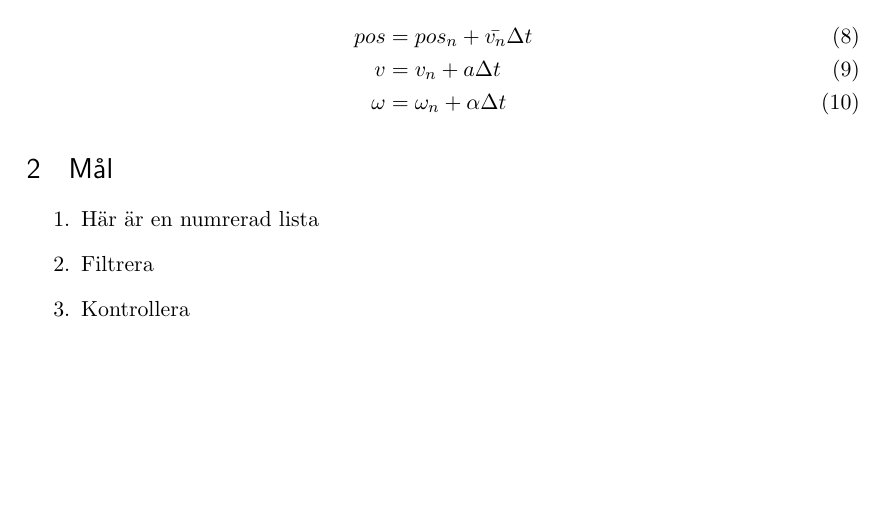
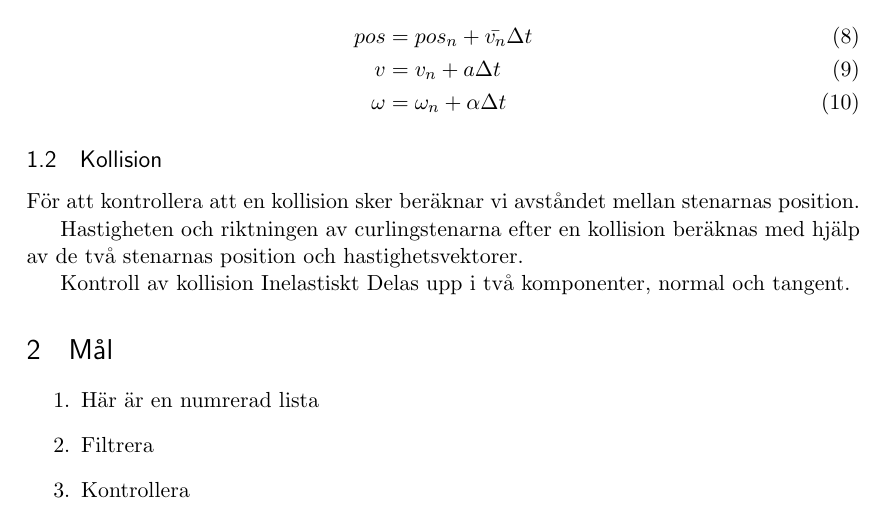
Before and after one commit to LinneaMalcherek/MoS_Projekt, a LaTeX document (Rapport/rapportLatex.tex): part of page 3 of 5, cut so that both start at the same text, the shorter picture padded with empty space. Compiled offline with pdfLaTeX.

Commit message:
Skriveliskriv i rapporten

```diff
--- a/Rapport/rapportLatex.tex
+++ b/Rapport/rapportLatex.tex
@@ -67,7 +67,7 @@
 
 \pagenumbering{gobble}
 \title{Projektrapport Grupp 3 \\*
-CUURRLLINNNGGG!\\*
+CUURRLLInNNNGGG!\\*
 TNM??? Modelleringsprojekt}
 \author{Linnéa Mellblom\\*Linnea Malcherek\\* Julia Nilsson\\*Michael Nilsson\\*Linnéa Nåbo}
 %\date{} % Activate to display a given date or no date (if empty),
@@ -135,6 +135,17 @@ Den resulterande hastigheten består i beräkningarna således av tre komponente
  v&=v_n+a \Delta t \\
  \omega&=\omega_n+\alpha \Delta t
  \end{align}
+
+\subsection{Kollision}
+
+För att kontrollera att en kollision sker beräknar vi avståndet mellan stenarnas position.
+
+Hastigheten och riktningen av curlingstenarna efter en kollision beräknas med hjälp av de två stenarnas position och hastighetsvektorer.
+
+Kontroll av kollision
+Inelastiskt
+Delas upp i två komponenter, normal och tangent.
+
 
 
 
```
Also changed, not shown: Rapport/rapportLatex.pdf.
